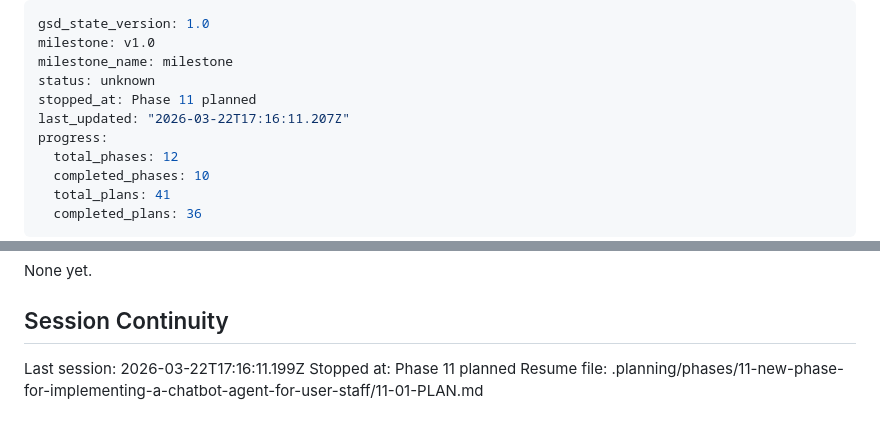
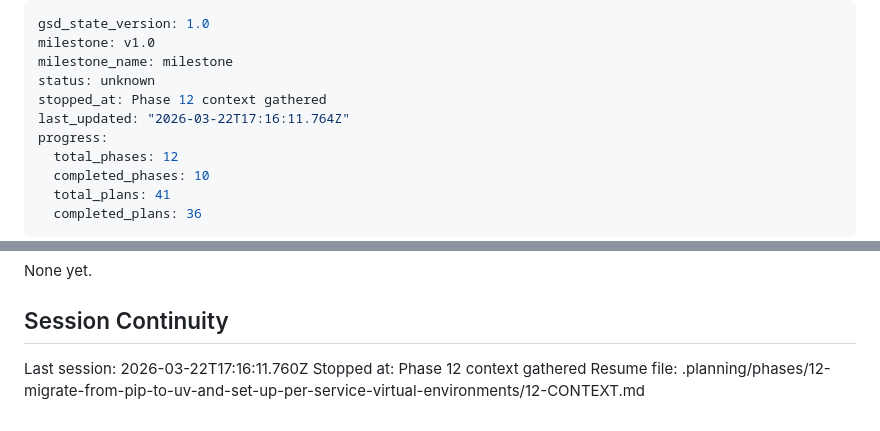
Before and after one commit to Hi2Otaku/hotel_agent, a Markdown page: .planning/STATE.md, 2 parts joined by grey strips. Rendered like a GitHub page.

Commit message:
docs(state): record phase 12 context session

```diff
--- a/.planning/STATE.md
+++ b/.planning/STATE.md
@@ -3,8 +3,8 @@ gsd_state_version: 1.0
 milestone: v1.0
 milestone_name: milestone
 status: unknown
-stopped_at: Phase 11 planned
-last_updated: "2026-03-22T17:16:11.207Z"
+stopped_at: Phase 12 context gathered
+last_updated: "2026-03-22T17:16:11.764Z"
 progress:
   total_phases: 12
   completed_phases: 10
@@ -194,6 +194,6 @@ None yet.
 
 ## Session Continuity
 
-Last session: 2026-03-22T17:16:11.199Z
-Stopped at: Phase 11 planned
-Resume file: .planning/phases/11-new-phase-for-implementing-a-chatbot-agent-for-user-staff/11-01-PLAN.md
+Last session: 2026-03-22T17:16:11.760Z
+Stopped at: Phase 12 context gathered
+Resume file: .planning/phases/12-migrate-from-pip-to-uv-and-set-up-per-service-virtual-environments/12-CONTEXT.md
```
